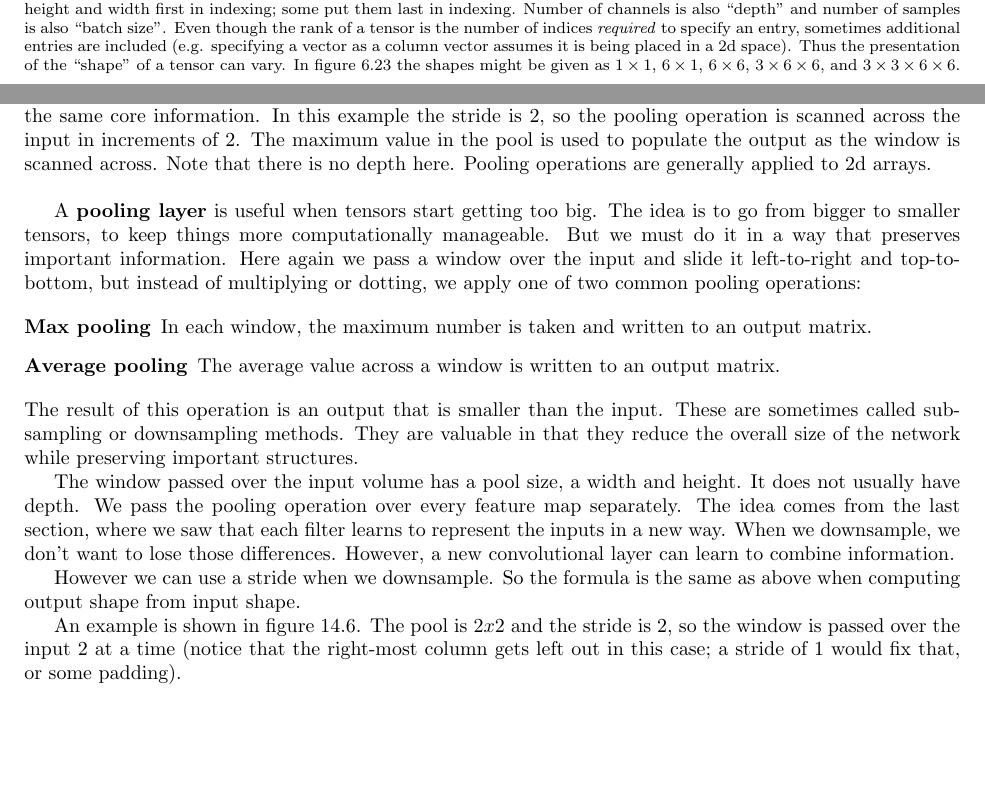
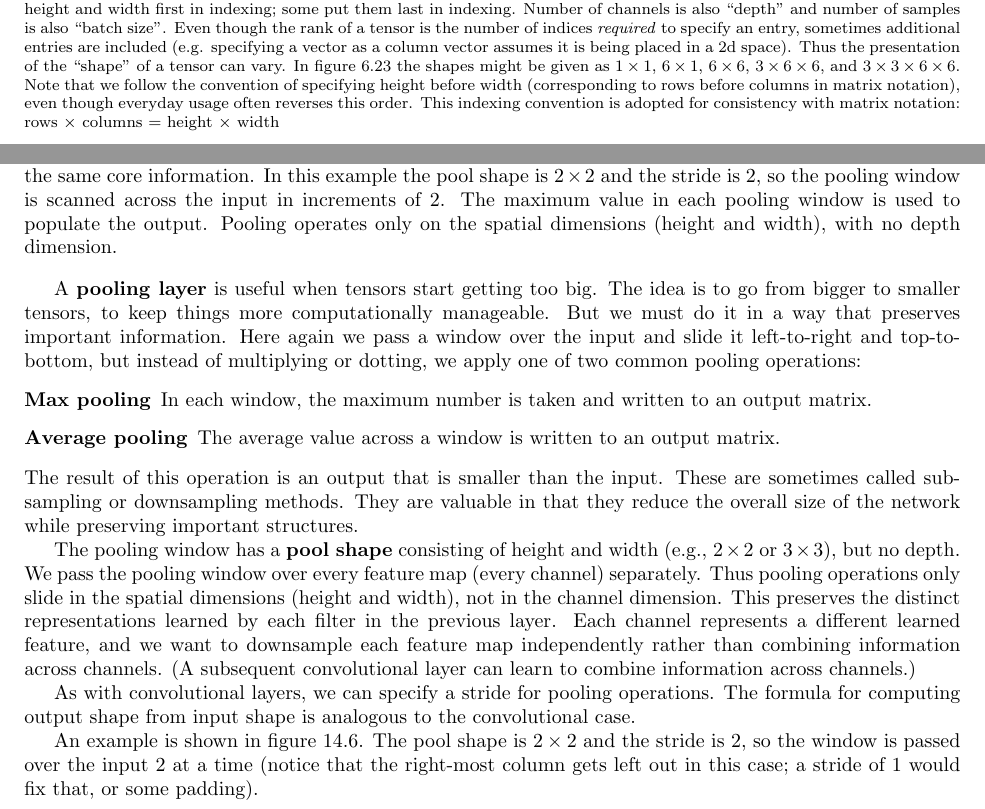
Before and after one commit to simbrain/NeuralNetworksCogSciBook, a LaTeX thesis (NeuralNetworksCogsci.tex, which reads ConvolutionalNetworks.tex, LinearAlgebra.tex): two parts of pages 83 and 160 of 255, joined at a grey line, cut so that both start at the same text, the shorter picture padded with empty space. Compiled offline with pdfLaTeX.

Commit message:
Fixing errors and improving terminology in the CNN chapter and addressing relating confusions about height vs width in the linear algebra chapter

```diff
--- a/ConvolutionalNetworks.tex
+++ b/ConvolutionalNetworks.tex
@@ -144,7 +146,7 @@ There are several kinds of volume-to-volume layer in a convolutional network. On
 \begin{figure}[h]
 \centering
 \includegraphics[scale=.3]{./images/maxPooling.png}
-\caption[Jeff Yoshimi ]{The max pooling operation applied to a matrix input, producing a smaller output that retains the same core information. In this example the stride is 2, so the pooling operation is scanned across the input in increments of 2. The maximum value in the pool is used to populate the output as the window is scanned across. Note that there is no depth here. Pooling operations are generally applied to 2d arrays.}
+\caption[Jeff Yoshimi ]{The max pooling operation applied to a matrix input, producing a smaller output that retains the same core information. In this example the pool shape is $2 \times 2$ and the stride is 2, so the pooling window is scanned across the input in increments of 2. The maximum value in each pooling window is used to populate the output. Pooling operates only on the spatial dimensions (height and width), with no depth dimension.}
 \label{maxPooling}
 \end{figure}
 
@@ -156,10 +158,10 @@ A \glossary{pooling layer} is useful when tensors start getting too big. The ide
 \end{description}
 The result of this operation is an output that is smaller than the input. These are sometimes called subsampling or downsampling methods. They are valuable in that they reduce the overall size of the network while preserving important structures.
 
-% Explain why no depth. We don't want to combine feature maps, or slices of a single feature map.  There is an issue that "feature map" is overloaded both for 3d volumes and for slices of 3d volumes
-The window passed over the input volume has a pool size, a width and height. It does not usually have depth. We pass the pooling operation over every feature map separately. The idea comes from the last section, where we saw that each filter learns to represent the inputs in a new way. When we downsample, we don't want to lose those differences. However, a new convolutional layer can learn to combine information.
+% There is an issue that "feature map" is overloaded both for 3d volumes and for slices of 3d volumes
+The pooling window has a \glossary{pool shape} consisting of height and width (e.g., $2 \times 2$ or $3 \times 3$), but no depth. We pass the pooling window over every feature map (every channel) separately. Thus pooling operations only slide in the spatial dimensions (height and width), not in the channel dimension. This preserves the distinct representations learned by each filter in the previous layer. Each channel represents a different learned feature, and we want to downsample each feature map independently rather than combining information across channels. (A subsequent convolutional layer can learn to combine information across channels.)
 
-However we can use a stride when we downsample. So the formula is the same as above when computing output shape from input shape.
+As with convolutional layers, we can specify a stride for pooling operations. The formula for computing output shape from input shape is analogous to the convolutional case.
 
-An example is shown in figure \ref{maxPooling}. The pool is $2 x 2$ and the stride is $2$, so the window is passed over the input 2 at a time (notice that the right-most column gets left out in this case; a stride of 1 would fix that, or some padding).
+An example is shown in figure \ref{maxPooling}. The pool shape is $2 \times 2$ and the stride is $2$, so the window is passed over the input 2 at a time (notice that the right-most column gets left out in this case; a stride of 1 would fix that, or some padding).
 
--- a/LinearAlgebra.tex
+++ b/LinearAlgebra.tex
@@ -1177,7 +1177,7 @@ Examples of each of these types of tensor are shown in figure \ref{tensorTypes}.
 \label{tensorVisualStyles}
 \end{figure}
 
-We can refer to the different indices for a tensor using standardized names in a standard order: batch size, depth (number of channels), height, and width.\footnote{This is sometimes called NCHW format (number of samples, channels, height, width). However, usage varies. Some put height and width first in indexing; some put them last in indexing. Number of channels is also ``depth'' and number of samples is also ``batch size''. Even though the rank of a tensor is the number of indices \emph{required} to specify an entry, sometimes additional entries are included (e.g. specifying a vector as a column vector assumes it is being placed in a 2d space). Thus the presentation of the ``shape'' of a tensor can vary. In figure \ref{tensorTypes} the shapes might be given as $1 \times 1$, $6 \times 1$, $6 \times 6$, $3 \times 6 \times 6$, and $3 \times 3 \times 6 \times 6$.} The \textbf{shape} of a tensor is an ordered list giving the size along each of the array's dimensions. For example, the shape of a single RGB image that is 25 by 25 pixels is $(3, 25, 25)$: 3 channels (red, green, blue), each with 25 rows and 25 columns. A batch of 100 such images has shape $(100, 3, 25, 25)$. A grayscale image that is 28 by 28 pixels has shape $(1, 28, 28)$, since there is only one channel. A batch of 60,000 grayscale images, like the MNIST dataset of handwritten digits, has shape $(60000, 1, 28, 28)$. A short video clip with 10 frames could be stored as a rank 4 tensor with shape $(10, 3, 64, 64)$. If we had a batch of 20 such clips, we'd have a rank 5 tensor whose shape would be $(20, 10, 3, 64, 64)$.
+We can refer to the different indices for a tensor using standardized names in a standard order: batch size, depth (number of channels), height, and width.\footnote{This is sometimes called NCHW format (number of samples, channels, height, width). However, usage varies. Some put height and width first in indexing; some put them last in indexing. Number of channels is also ``depth'' and number of samples is also ``batch size''. Even though the rank of a tensor is the number of indices \emph{required} to specify an entry, sometimes additional entries are included (e.g. specifying a vector as a column vector assumes it is being placed in a 2d space). Thus the presentation of the ``shape'' of a tensor can vary. In figure \ref{tensorTypes} the shapes might be given as $1 \times 1$, $6 \times 1$, $6 \times 6$, $3 \times 6 \times 6$, and $3 \times 3 \times 6 \times 6$. Note that we follow the convention of specifying height before width (corresponding to rows before columns in matrix notation), even though everyday usage often reverses this order. This indexing convention is adopted for consistency with matrix notation: rows × columns = height × width} The \textbf{shape} of a tensor is an ordered list giving the size along each of the array's dimensions. For example, the shape of a single RGB image that is 25 by 25 pixels is $(3, 25, 25)$: 3 channels (red, green, blue), each with 25 rows and 25 columns. A batch of 100 such images has shape $(100, 3, 25, 25)$. A grayscale image that is 28 by 28 pixels has shape $(1, 28, 28)$, since there is only one channel. A batch of 60,000 grayscale images, like the MNIST dataset of handwritten digits, has shape $(60000, 1, 28, 28)$. A short video clip with 10 frames could be stored as a rank 4 tensor with shape $(10, 3, 64, 64)$. If we had a batch of 20 such clips, we'd have a rank 5 tensor whose shape would be $(20, 10, 3, 64, 64)$.
 
 % Can use all numbers in a shape or not, depending on the context (e.g a library might require a 4 tuple to specify a tensor even if it is a vector, like 1x1x6x5).
 % Much of the work in dealing with neural networks and neural net libraries is taking subsets of these tensors, slicing and indexing them, filtering them, and passing the right shaped thing from one place to another
```
Also changed, not shown: images/deepNetExample.png, ConvolutionalNetworks.tex (8 more changed lines), LinearAlgebra.tex (2 more changed lines).
